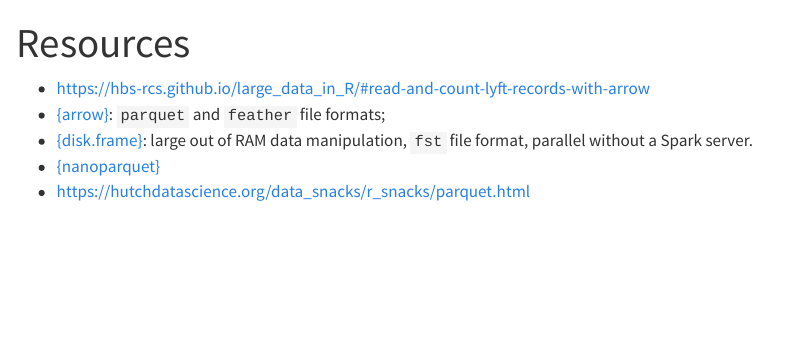
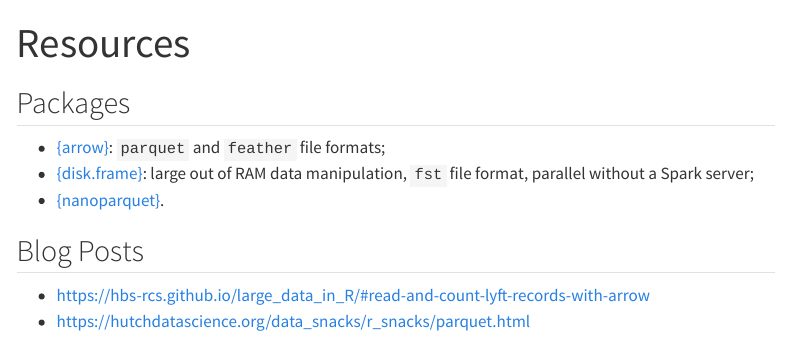
Before and after one commit to astamm/large-data-in-r, a Quarto document (index.qmd): the page in a window 1100 px wide, from its top. Rendered offline with R 4.5, knitr and Pandoc in place of Quarto, with nearby package versions; menus at the side of the page are left out.

Commit message:
Sort resources.

```diff
--- a/index.qmd
+++ b/index.qmd
@@ -2,10 +2,15 @@
 title: "Resources"
 ---
 
-- <https://hbs-rcs.github.io/large_data_in_R/#read-and-count-lyft-records-with-arrow>
+## Packages
+
 - [{arrow}](https://arrow.apache.org/docs/r/): `parquet` and `feather` file
 formats;
 - [{disk.frame}](https://diskframe.com): large out of RAM data manipulation,
-`fst` file format, parallel without a Spark server.
-- [{nanoparquet}](https://www.tidyverse.org/blog/2024/06/nanoparquet-0-3-0/)
+`fst` file format, parallel without a Spark server;
+- [{nanoparquet}](https://www.tidyverse.org/blog/2024/06/nanoparquet-0-3-0/).
+
+## Blog Posts
+
+- <https://hbs-rcs.github.io/large_data_in_R/#read-and-count-lyft-records-with-arrow>
 - <https://hutchdatascience.org/data_snacks/r_snacks/parquet.html>
```
Also changed, not shown: README.md.
